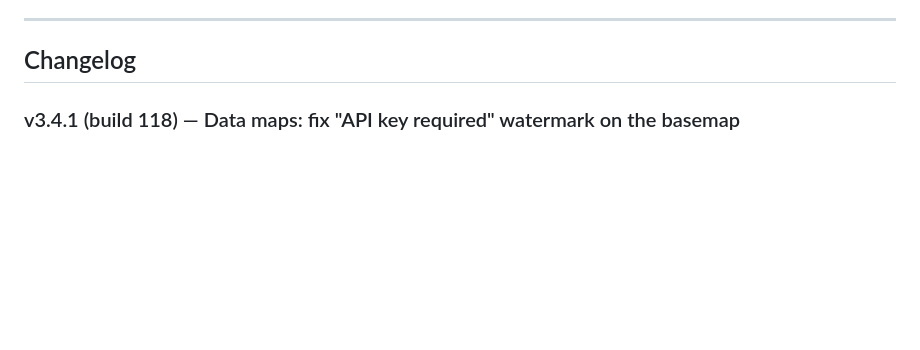
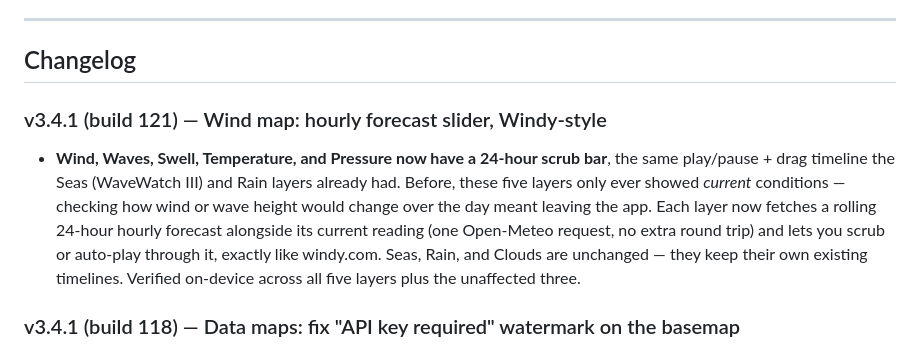
Before and after one commit to SilasMarner/tides-mobile, a Markdown page: README.md, the part around the change. GitHub-like rendering; blank space fills up the shorter version.

Commit message:
Changelog: add build 121 entry for the wind map hourly forecast slider
Claude-Session: https://claude.ai/code/session_01Ja73eHvaRZwWoeVq8sgoDV

```diff
--- a/README.md
+++ b/README.md
@@ -128,6 +128,9 @@ Android Auto only permits simple, safety-approved templates, so the car view can
 ---
 
 ## Changelog
+
+### v3.4.1 (build 121) — Wind map: hourly forecast slider, Windy-style
+- **Wind, Waves, Swell, Temperature, and Pressure now have a 24-hour scrub bar**, the same play/pause + drag timeline the Seas (WaveWatch III) and Rain layers already had. Before, these five layers only ever showed *current* conditions — checking how wind or wave height would change over the day meant leaving the app. Each layer now fetches a rolling 24-hour hourly forecast alongside its current reading (one Open-Meteo request, no extra round trip) and lets you scrub or auto-play through it, exactly like windy.com. Seas, Rain, and Clouds are unchanged — they keep their own existing timelines. Verified on-device across all five layers plus the unaffected three.
 
 ### v3.4.1 (build 118) — Data maps: fix "API key required" watermark on the basemap
 - **Fixed a "API KEY REQUIRED" watermark tiled across the Wind, Water Temp, and Before You Fly maps.** CARTO cut off their free anonymous basemap tile tier (`basemaps.cartocdn.com`); unauthenticated requests still return a 200 OK PNG, but now with that text baked into the image, so the maps still "worked" — they just showed a wrecked, watermarked basemap under the live data. Swapped the basemap to Esri's free ArcGIS Online tile services (`World_Street_Map` for light, `World_Dark_Gray_Base`+`Reference` for the satellite/clouds dark map) — no key required, and the app already depended on Esri elsewhere (the ocean coastline overlay). Verified on-device across all three maps.
```
